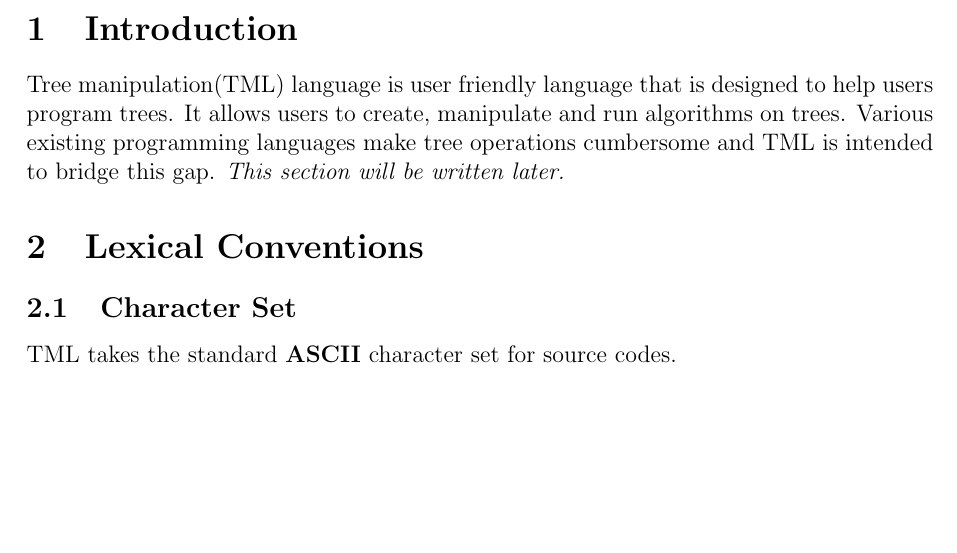
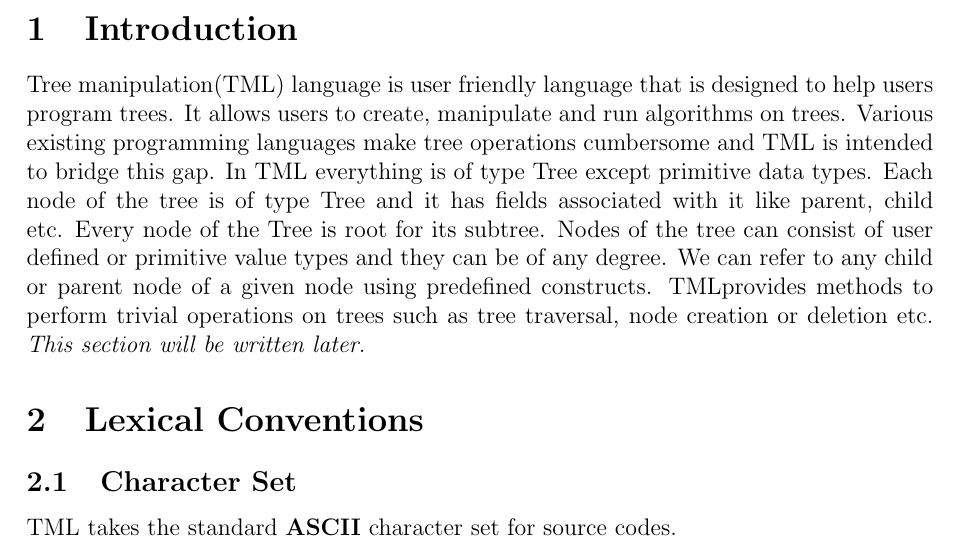
Before and after one commit to rsquirrel/really-cool-proj, a LaTeX document (Docs/LRM-Language Reference Manual/tml_lrm.tex): part of page 1 of 4 before the commit and part of page 1 of 5 after it, cut so that both start at the same text, the shorter picture padded with empty space. Compiled offline with pdfLaTeX.

Commit message:
Added more to introduction

```diff
--- a/Docs/LRM-Language Reference Manual/tml_lrm.tex
+++ b/Docs/LRM-Language Reference Manual/tml_lrm.tex
@@ -38,7 +38,7 @@ Yan Zou (yz2437)
 %{\bf Keywords:} \\
 
 \section{Introduction}
-Tree manipulation(TML) language is user friendly language that is designed to help users program trees. It allows users to create, manipulate and run algorithms on trees. Various existing programming languages make tree operations cumbersome and TML is intended to bridge this gap.
+Tree manipulation(TML) language is user friendly language that is designed to help users program trees. It allows users to create, manipulate and run algorithms on trees. Various existing programming languages make tree operations cumbersome and TML is intended to bridge this gap. In TML everything is of type Tree except primitive data types. Each node of the tree is of type Tree and it has fields associated with it like parent, child etc. Every node of the Tree is root for its subtree. Nodes of the tree can consist of user defined or primitive value types and they can be of any degree. We can refer to any child or parent node of a given node using predefined constructs. TMLprovides methods to perform trivial operations on trees such as tree traversal, node creation or deletion etc.
 \textit{This section will be written later.}
 
 \section{Lexical Conventions}
```
